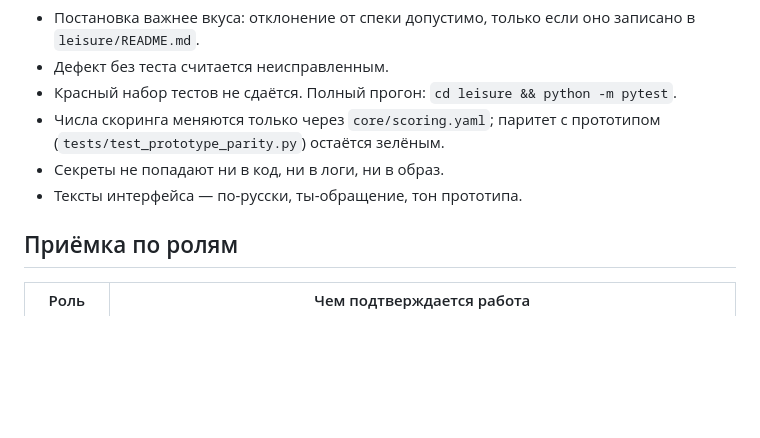
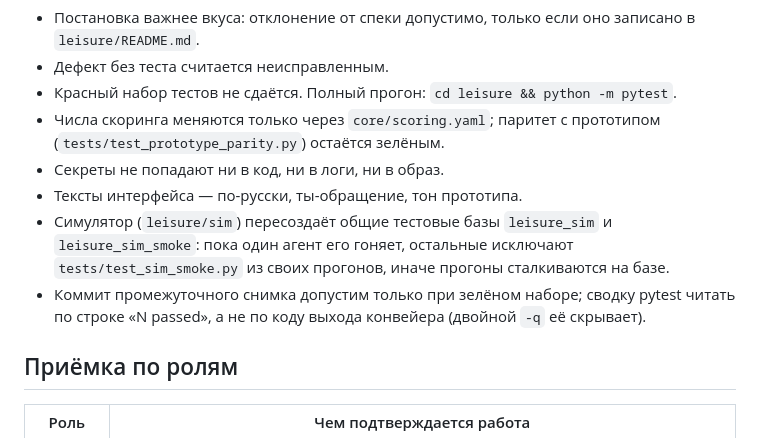
Before and after one commit to Griftik/Agents-For-Content, a Markdown page: leisure/docs/TEAM.md, the part around the change. Drawn GitHub-style; blank space fills up the shorter version.

Commit message:
TEAM.md: правила про общую тестовую базу симулятора и проверку сводки тестов
Co-Authored-By: Claude Fable 5.1 <noreply@anthropic.com>
Claude-Session: https://claude.ai/code/session_01S94CFGXU4Jz9PcRcokic26

```diff
--- a/leisure/docs/TEAM.md
+++ b/leisure/docs/TEAM.md
@@ -50,6 +50,10 @@
   остаётся зелёным.
 - Секреты не попадают ни в код, ни в логи, ни в образ.
 - Тексты интерфейса — по-русски, ты-обращение, тон прототипа.
+- Симулятор (`leisure/sim`) пересоздаёт общие тестовые базы `leisure_sim` и `leisure_sim_smoke`: пока один агент
+  его гоняет, остальные исключают `tests/test_sim_smoke.py` из своих прогонов, иначе прогоны сталкиваются на базе.
+- Коммит промежуточного снимка допустим только при зелёном наборе; сводку pytest читать по строке «N passed»,
+  а не по коду выхода конвейера (двойной `-q` её скрывает).
 
 ## Приёмка по ролям
 
```
